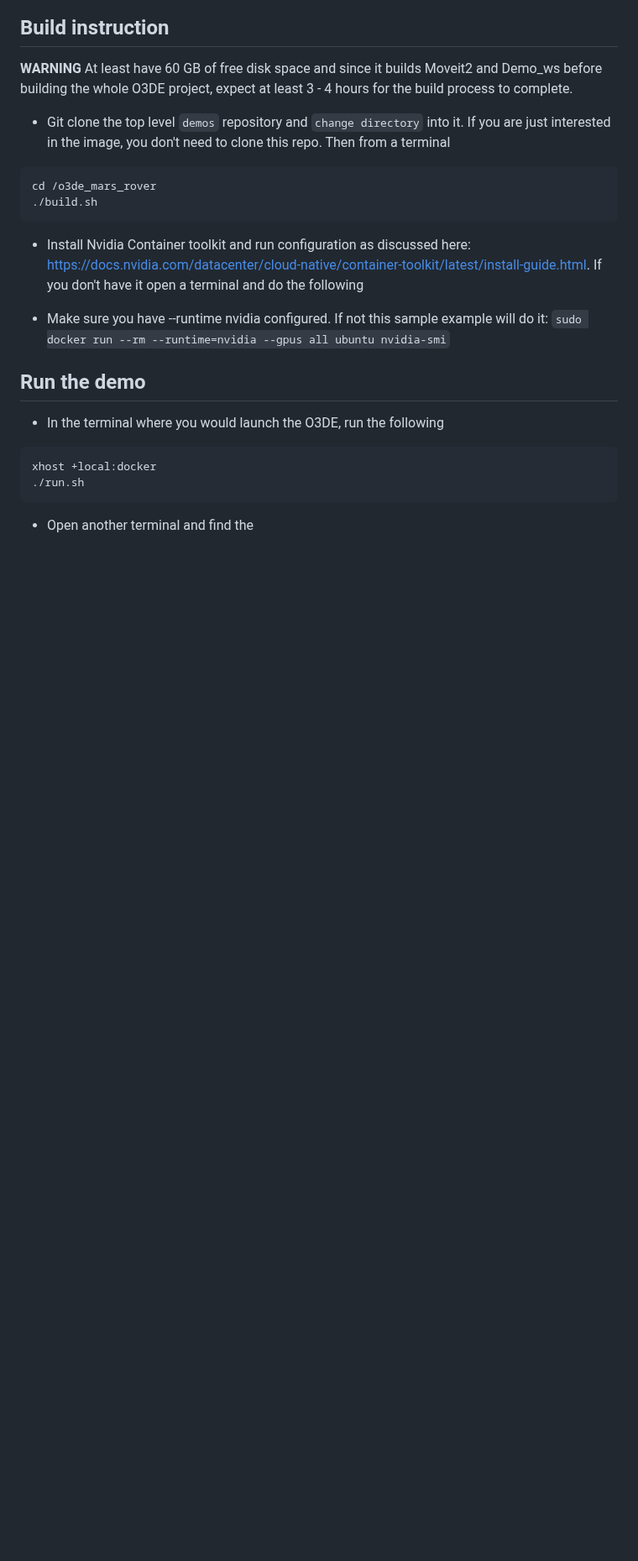
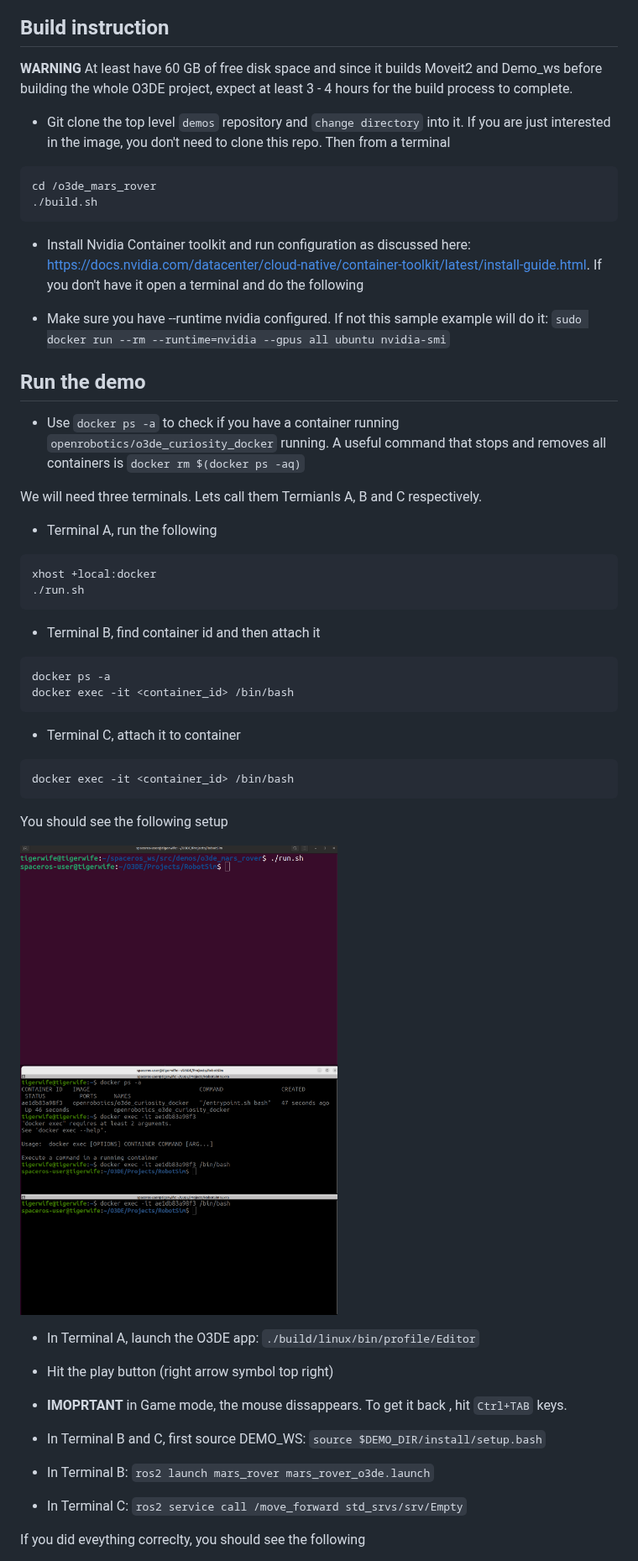
Before and after one commit to space-ros/demos, a Markdown page: o3de_mars_rover/README.md, the part around one of its changes. Shown at 84% size. GitHub-like rendering; pictures changed too: o3de_mars_rover/docs/terminals.png (added); blank space fills up the shorter version.

Commit message:
Docker tested successfully, GPU acceleration works, ros2 std message control works, ready for submission

````diff
--- a/o3de_mars_rover/README.md
+++ b/o3de_mars_rover/README.md
@@ -25,11 +30,43 @@ cd /o3de_mars_rover
 
 ## Run the demo
 
-* In the terminal where you would launch the O3DE, run the following
+* Use ```docker ps -a``` to check if you have a container running ```openrobotics/o3de_curiosity_docker``` running. A useful command that stops and removes all containers is ```docker rm $(docker ps -aq)```
+
+We will need three terminals. Lets call them Termianls A, B and C respectively.
+
+* Terminal A, run the following
 
 ```bash
 xhost +local:docker
 ./run.sh
 ```
 
-* Open another terminal and find the
+* Terminal B, find container id and then attach it
+
+```bash
+docker ps -a
+docker exec -it <container_id> /bin/bash
+```
+
+* Terminal C, attach it to container
+
+```bash
+docker exec -it <container_id> /bin/bash
+```
+
+You should see the following setup
+
+<img src="docs/terminals.png" alt="description" style="float: left; width: 200; height: auto;" />
+
+* In Terminal A, launch the O3DE app: ```./build/linux/bin/profile/Editor```
+
+* Hit the play button (right arrow symbol top right)
+
+* **IMOPRTANT** in Game mode, the mouse dissappears. To get it back , hit ```Ctrl+TAB``` keys.
+
+* In Terminal B and C, first source DEMO_WS: ```source $DEMO_DIR/install/setup.bash```
+* In Terminal B: ```ros2 launch mars_rover mars_rover_o3de.launch```
+* In Terminal C: ```ros2 service call /move_forward std_srvs/srv/Empty```
+
+If you did eveything correclty, you should see the following
+
````
Also changed, not shown: other parts of o3de_mars_rover/README.md (+9 -1 lines), 2 other files.
